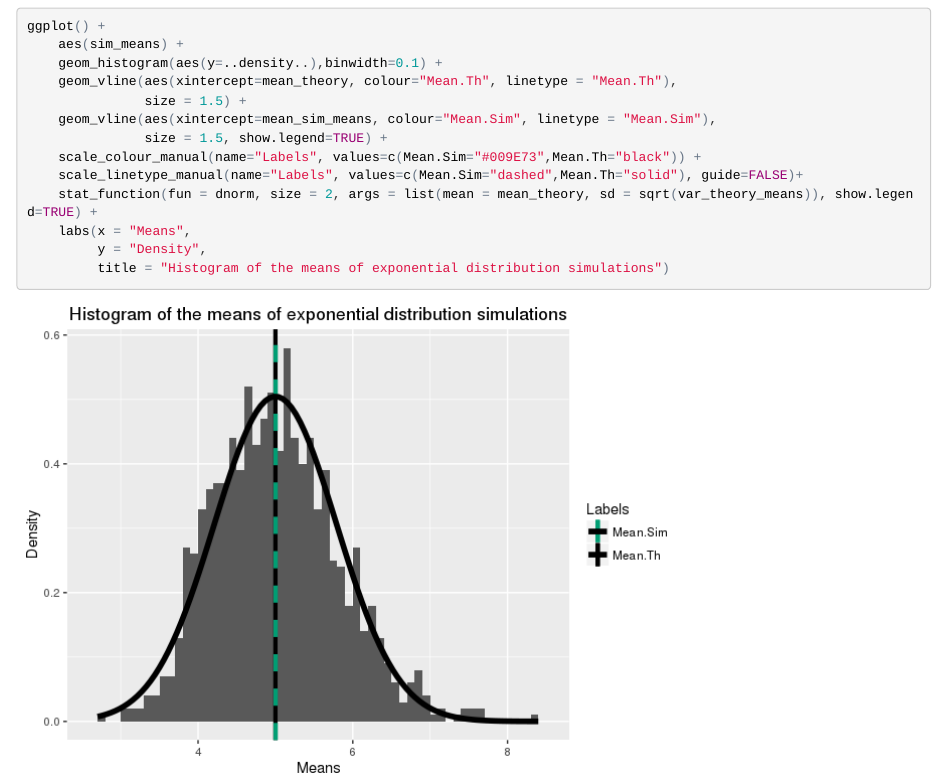
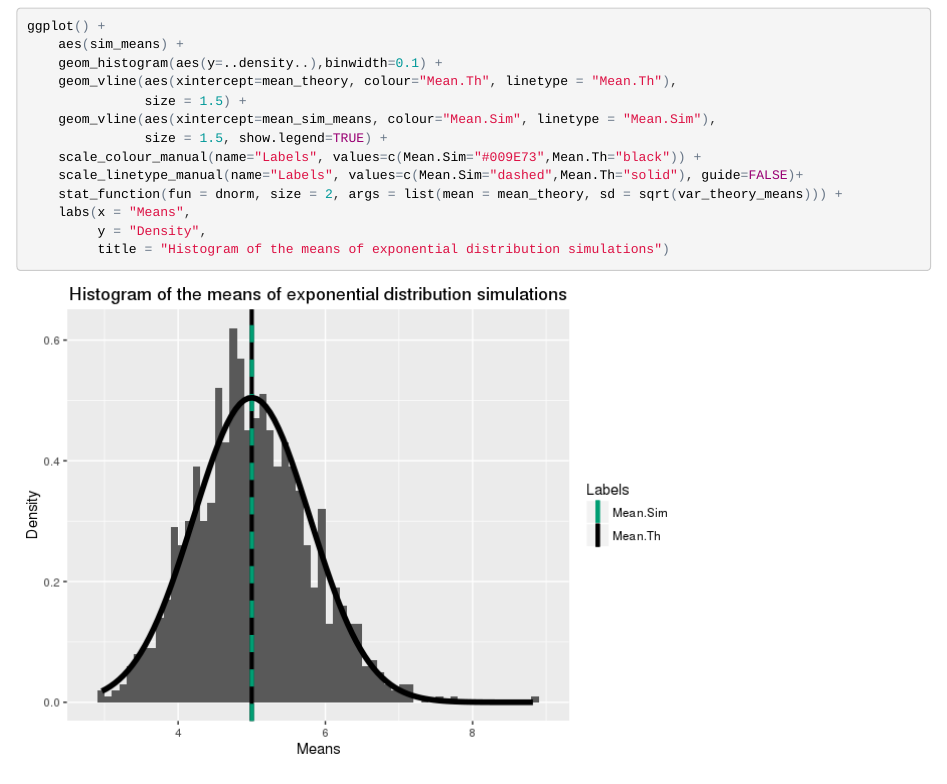
Before and after one commit to marchdf/StatInf1, an R Markdown document (expo_clt.Rmd): the page in a window 1100 px wide, from 1710 px down. The pictures show the output file expo_clt.html that the author committed with the source, opened offline.

```diff
--- a/expo_clt.Rmd
+++ b/expo_clt.Rmd
@@ -80,7 +80,7 @@
                size = 1.5, show.legend=TRUE) +
     scale_colour_manual(name="Labels", values=c(Mean.Sim="#009E73",Mean.Th="black")) +
     scale_linetype_manual(name="Labels", values=c(Mean.Sim="dashed",Mean.Th="solid"), guide=FALSE)+
-    stat_function(fun = dnorm, size = 2, args = list(mean = mean_theory, sd = sqrt(var_theory_means)), show.legend=TRUE) +
+    stat_function(fun = dnorm, size = 2, args = list(mean = mean_theory, sd = sqrt(var_theory_means))) +
     labs(x = "Means",
          y = "Density",
          title = "Histogram of the means of exponential distribution simulations")
```
Also changed, not shown: expo_clt.html, expo_clt.md, expo_clt_files/figure-html/histogram of means with normal-1.png, expo_clt_files/figure-html/histogram of means-1.png.
